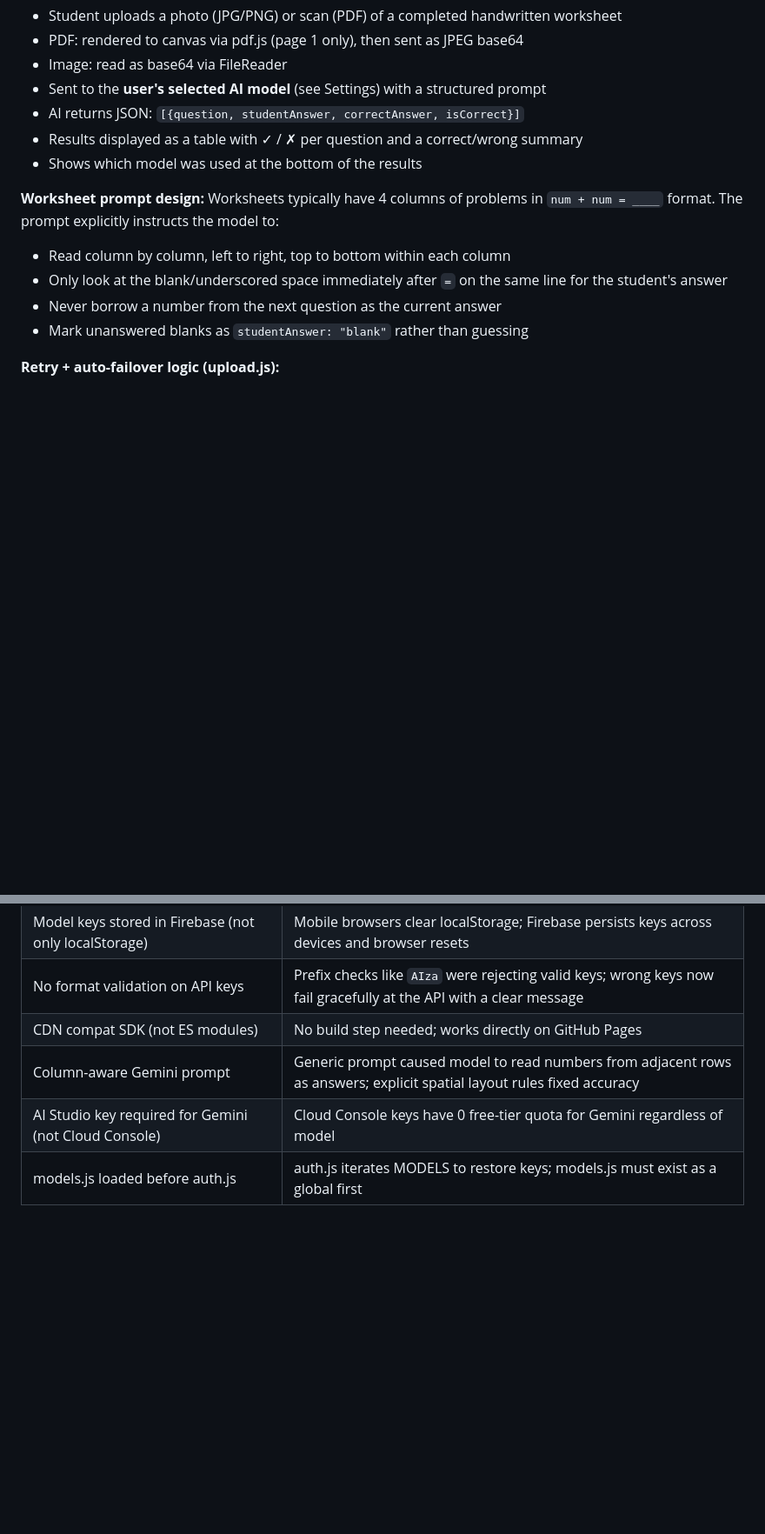
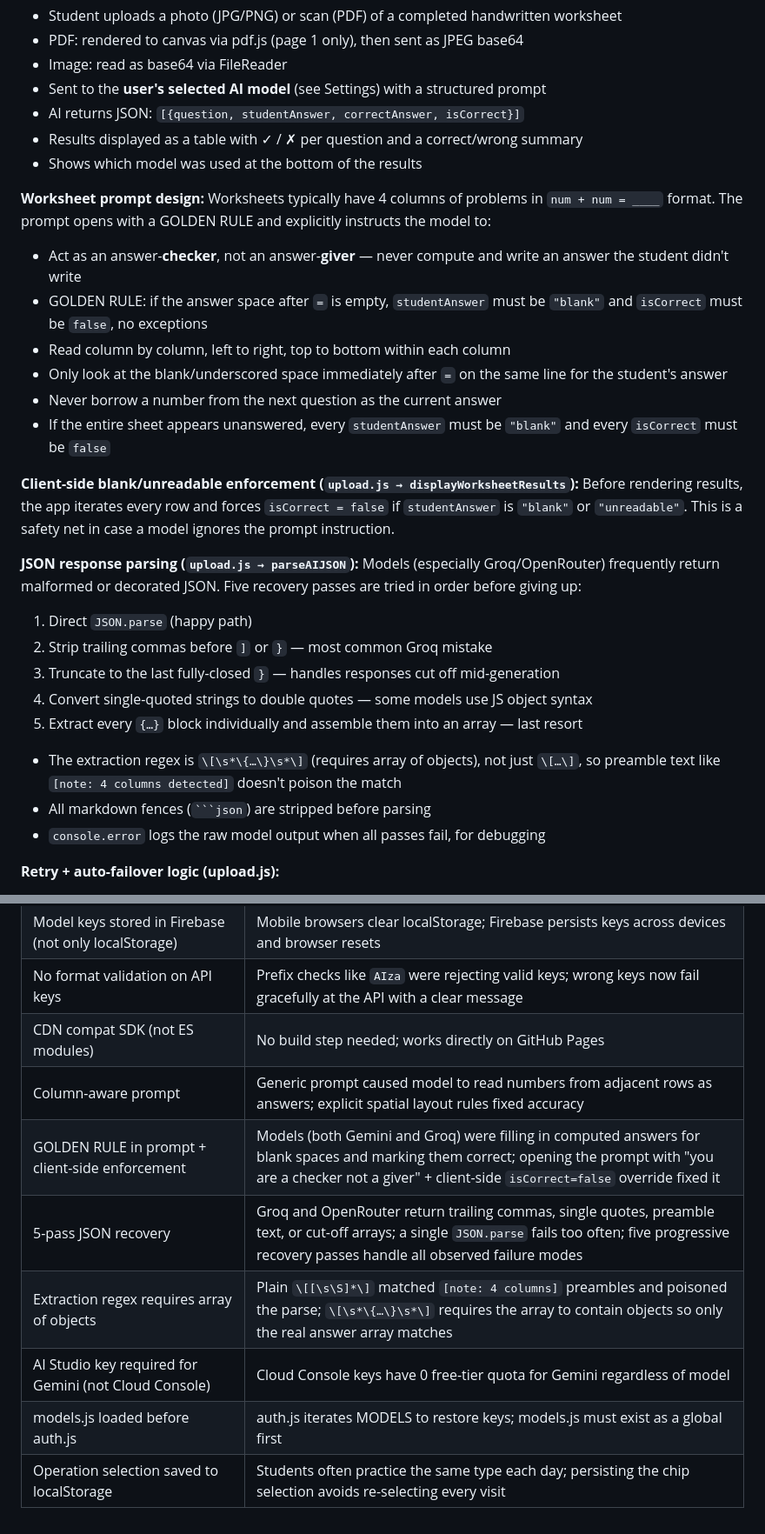
Before and after one commit to Teja1995/Teja1995.github.io, a Markdown page: CLAUDE.md, 2 parts joined by grey strips. Shown at 87% size. Drawn GitHub-style; blank space fills up the shorter version.

Commit message:
Update CLAUDE.md: blank worksheet fix, JSON parsing, operation selector
Co-Authored-By: Claude Sonnet 4.6 <noreply@anthropic.com>

````diff
--- a/CLAUDE.md
+++ b/CLAUDE.md
@@ -49,11 +49,27 @@ firebase-config.js  — Firebase project credentials + initialises firebase + db
 - Results displayed as a table with ✓ / ✗ per question and a correct/wrong summary
 - Shows which model was used at the bottom of the results
 
-**Worksheet prompt design:** Worksheets typically have 4 columns of problems in `num + num = ____` format. The prompt explicitly instructs the model to:
+**Worksheet prompt design:** Worksheets typically have 4 columns of problems in `num + num = ____` format. The prompt opens with a GOLDEN RULE and explicitly instructs the model to:
+- Act as an answer-**checker**, not an answer-**giver** — never compute and write an answer the student didn't write
+- GOLDEN RULE: if the answer space after `=` is empty, `studentAnswer` must be `"blank"` and `isCorrect` must be `false`, no exceptions
 - Read column by column, left to right, top to bottom within each column
 - Only look at the blank/underscored space immediately after `=` on the same line for the student's answer
 - Never borrow a number from the next question as the current answer
-- Mark unanswered blanks as `studentAnswer: "blank"` rather than guessing
+- If the entire sheet appears unanswered, every `studentAnswer` must be `"blank"` and every `isCorrect` must be `false`
+
+**Client-side blank/unreadable enforcement (`upload.js → displayWorksheetResults`):**
+Before rendering results, the app iterates every row and forces `isCorrect = false` if `studentAnswer` is `"blank"` or `"unreadable"`. This is a safety net in case a model ignores the prompt instruction.
+
+**JSON response parsing (`upload.js → parseAIJSON`):**
+Models (especially Groq/OpenRouter) frequently return malformed or decorated JSON. Five recovery passes are tried in order before giving up:
+1. Direct `JSON.parse` (happy path)
+2. Strip trailing commas before `]` or `}` — most common Groq mistake
+3. Truncate to the last fully-closed `}` — handles responses cut off mid-generation
+4. Convert single-quoted strings to double quotes — some models use JS object syntax
+5. Extract every `{…}` block individually and assemble them into an array — last resort
+- The extraction regex is `\[\s*\{…\}\s*\]` (requires array of objects), not just `\[…\]`, so preamble text like `[note: 4 columns detected]` doesn't poison the match
+- All markdown fences (` ```json `) are stripped before parsing
+- `console.error` logs the raw model output when all passes fail, for debugging
 
 **Retry + auto-failover logic (upload.js):**
 1. Try the selected model up to 3 times with exponential back-off (5s → 15s → 30s) on overload/503 errors
@@ -237,6 +253,10 @@ Apply in: Firebase Console → Realtime Database → Rules → Publish.
 | Model keys stored in Firebase (not only localStorage) | Mobile browsers clear localStorage; Firebase persists keys across devices and browser resets |
 | No format validation on API keys | Prefix checks like `AIza` were rejecting valid keys; wrong keys now fail gracefully at the API with a clear message |
 | CDN compat SDK (not ES modules) | No build step needed; works directly on GitHub Pages |
-| Column-aware Gemini prompt | Generic prompt caused model to read numbers from adjacent rows as answers; explicit spatial layout rules fixed accuracy |
+| Column-aware prompt | Generic prompt caused model to read numbers from adjacent rows as answers; explicit spatial layout rules fixed accuracy |
+| GOLDEN RULE in prompt + client-side enforcement | Models (both Gemini and Groq) were filling in computed answers for blank spaces and marking them correct; opening the prompt with "you are a checker not a giver" + client-side `isCorrect=false` override fixed it |
+| 5-pass JSON recovery | Groq and OpenRouter return trailing commas, single quotes, preamble text, or cut-off arrays; a single `JSON.parse` fails too often; five progressive recovery passes handle all observed failure modes |
+| Extraction regex requires array of objects | Plain `\[[\s\S]*\]` matched `[note: 4 columns]` preambles and poisoned the parse; `\[\s*\{…\}\s*\]` requires the array to contain objects so only the real answer array matches |
 | AI Studio key required for Gemini (not Cloud Console) | Cloud Console keys have 0 free-tier quota for Gemini regardless of model |
 | models.js loaded before auth.js | auth.js iterates MODELS to restore keys; models.js must exist as a global first |
+| Operation selection saved to localStorage | Students often practice the same type each day; persisting the chip selection avoids re-selecting every visit |
````
